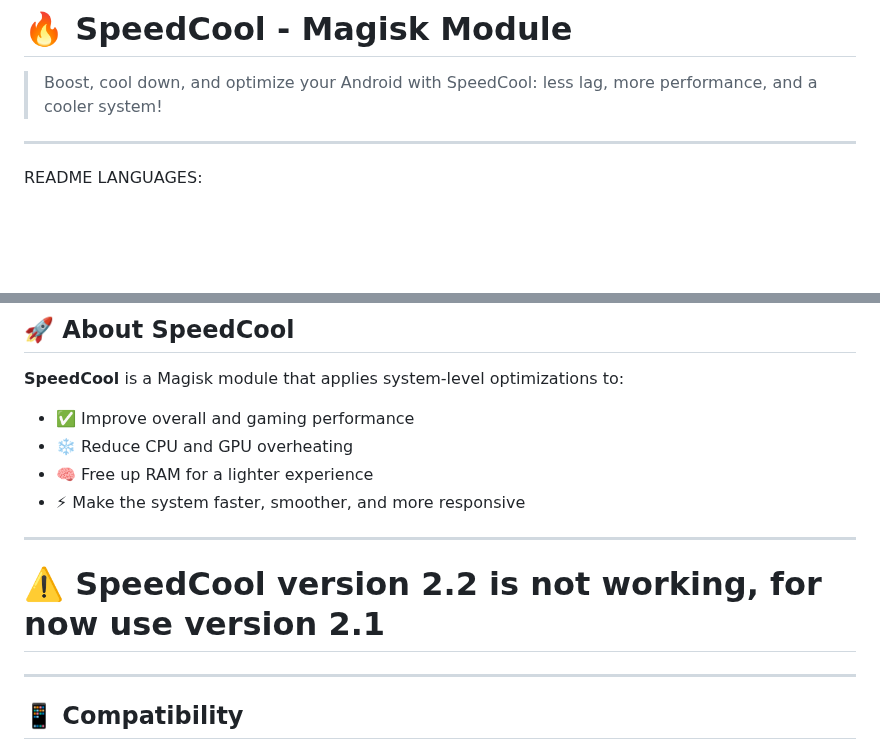
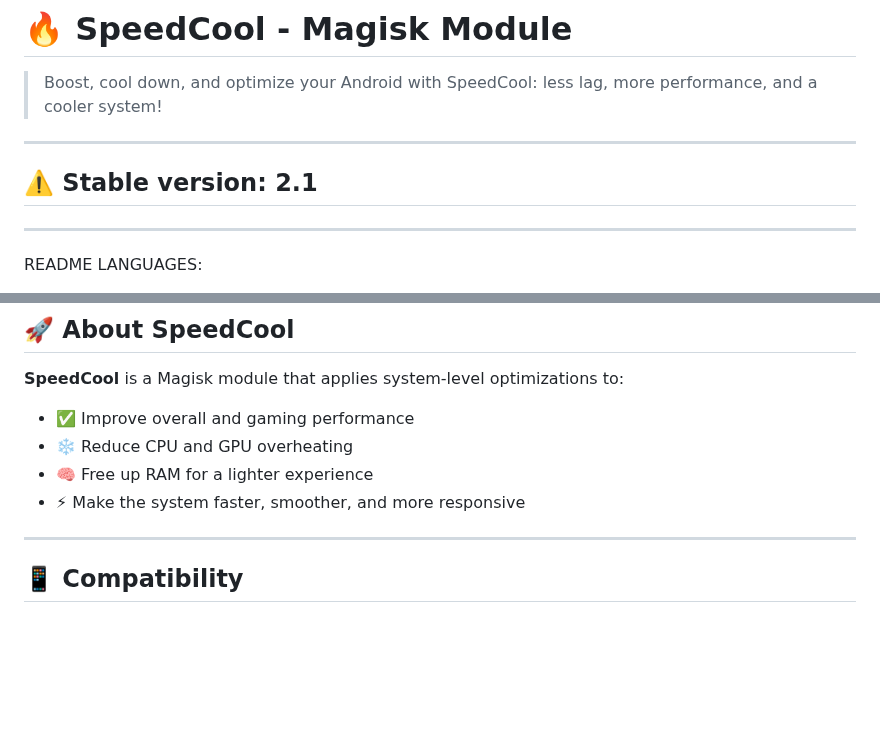
Before and after one commit to Llucs/SpeedCool-Magisk-Module, a Markdown page: README.md, 2 parts joined by grey strips. Rendered like a GitHub page; blank space fills up the shorter version.

```diff
--- a/README.md
+++ b/README.md
@@ -7,6 +7,10 @@
 # 🔥 SpeedCool - Magisk Module
 
 > Boost, cool down, and optimize your Android with SpeedCool: less lag, more performance, and a cooler system!
+
+---
+
+## ⚠️ Stable version: 2.1
 
 ---
 
@@ -24,10 +28,6 @@ README LANGUAGES:
 - ❄️ Reduce CPU and GPU overheating
 - 🧠 Free up RAM for a lighter experience
 - ⚡ Make the system faster, smoother, and more responsive
-
----
-
-# ⚠️ SpeedCool version 2.2 is not working, for now use version 2.1
 
 ---
 
```
